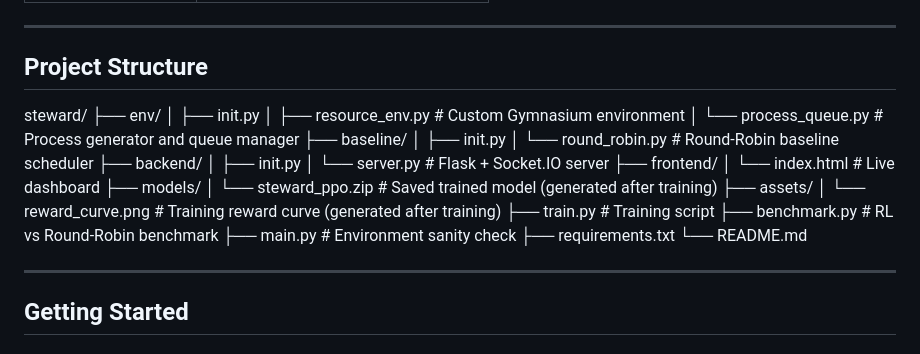
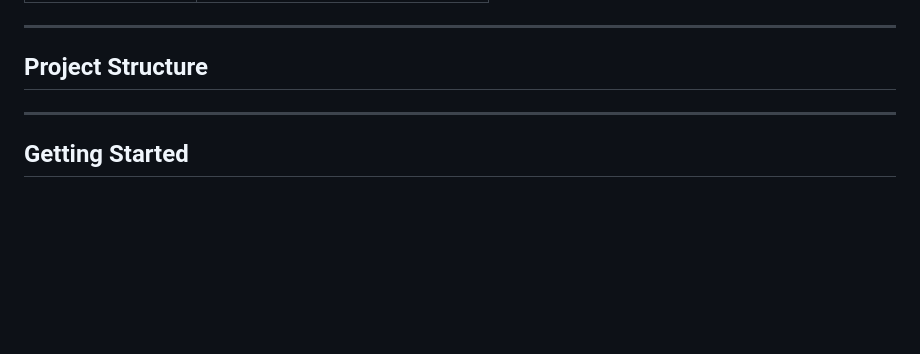
Before and after one commit to atconeyisland/Steward, a Markdown page: README.md, the part around the change. Drawn GitHub-style; blank space fills up the shorter version.

```diff
--- a/README.md
+++ b/README.md
@@ -59,28 +59,6 @@ A browser-based dashboard built with HTML, CSS, JavaScript, and Chart.js. Subscr
 
 ## Project Structure
 
-steward/
-├── env/
-│   ├── init.py
-│   ├── resource_env.py       # Custom Gymnasium environment
-│   └── process_queue.py      # Process generator and queue manager
-├── baseline/
-│   ├── init.py
-│   └── round_robin.py        # Round-Robin baseline scheduler
-├── backend/
-│   ├── init.py
-│   └── server.py             # Flask + Socket.IO server
-├── frontend/
-│   └── index.html            # Live dashboard
-├── models/
-│   └── steward_ppo.zip       # Saved trained model (generated after training)
-├── assets/
-│   └── reward_curve.png      # Training reward curve (generated after training)
-├── train.py                  # Training script
-├── benchmark.py              # RL vs Round-Robin benchmark
-├── main.py                   # Environment sanity check
-├── requirements.txt
-└── README.md
 
 ---
 
```
